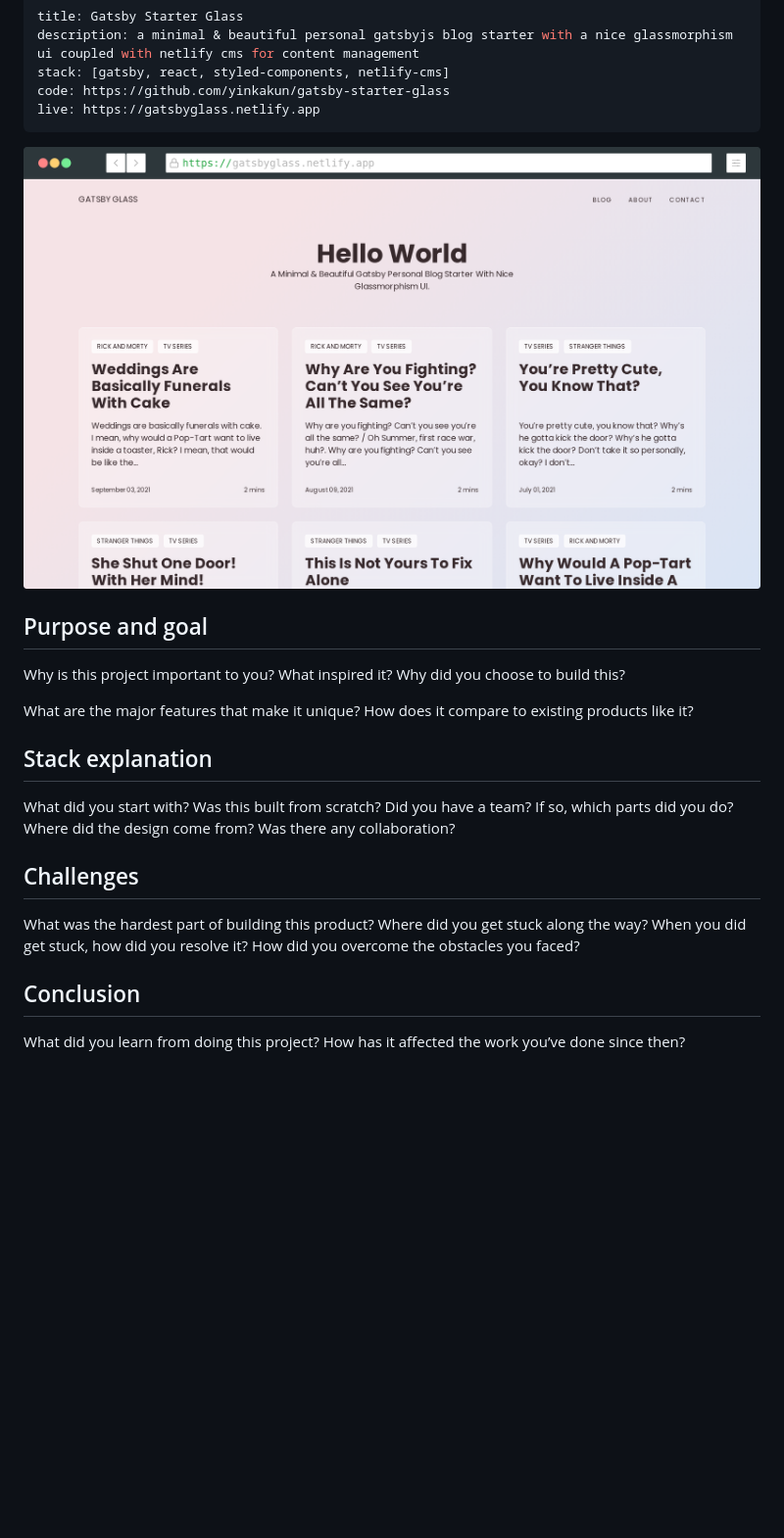
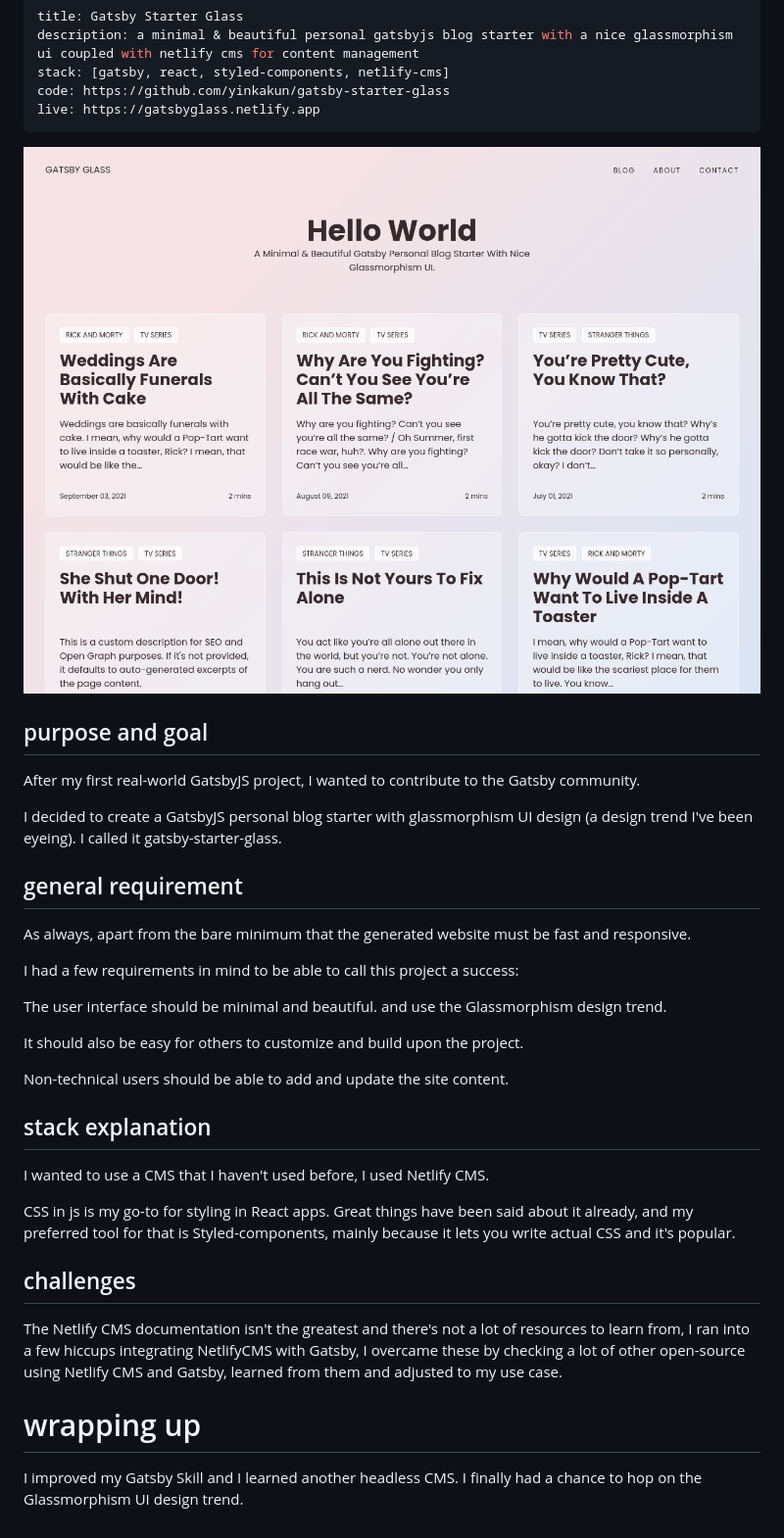
Before and after one commit to yinkakun/yinkakun-portfolio, a Markdown page: src/pages/gatsby-starter-glass.md, the part around the change printed below. Shown: that part at 98% size. Rendered like a GitHub page; pictures changed too: src/images/gatsby-starter-glass.png; blank space fills up the shorter version.

```diff
--- a/src/pages/gatsby-starter-glass.md
+++ b/src/pages/gatsby-starter-glass.md
@@ -10,23 +10,33 @@ live: https://gatsbyglass.netlify.app
 
-## Purpose and goal
+## purpose and goal
 
-Why is this project important to you? What inspired it? Why did you choose to build
-this?
+After my first real-world GatsbyJS project, I wanted to contribute to the Gatsby community.
 
-What are the major features that make it unique? How does it compare to existing
-products like it?
+I decided to create a GatsbyJS personal blog starter with glassmorphism UI design (a design trend I've been eyeing). I called it gatsby-starter-glass.
 
-## Stack explanation
+## general requirement
 
-What did you start with? Was this built from scratch? Did you have a team? If so,
-which parts did you do? Where did the design come from? Was there any collaboration?
+As always, apart from the bare minimum that the generated website must be fast and responsive.
 
-## Challenges
+I had a few requirements in mind to be able to call this project a success:
 
-What was the hardest part of building this product? Where did you get stuck along the way?
-When you did get stuck, how did you resolve it? How did you overcome the obstacles you faced?
+The user interface should be minimal and beautiful. and use the Glassmorphism design trend.
 
-## Conclusion
+It should also be easy for others to customize and build upon the project.
 
-What did you learn from doing this project? How has it affected the work you’ve done
-since then?
+Non-technical users should be able to add and update the site content.
+
+## stack explanation
+
+I wanted to use a CMS that I haven't used before, I used Netlify CMS.
+
+CSS in js is my go-to for styling in React apps. Great things have been said about it already, and my preferred tool for that is Styled-components, mainly because it lets you write actual CSS and it's popular.
+
+## challenges
+
+The Netlify CMS documentation isn't the greatest and there's not a lot of resources to learn from, I ran into a few hiccups integrating NetlifyCMS with Gatsby, I overcame these by checking a lot of other open-source using Netlify CMS and Gatsby, learned from them and adjusted to my use case.
+
+# wrapping up
+
+I improved my Gatsby Skill and I learned another headless CMS.
+I finally had a chance to hop on the Glassmorphism UI design trend.
```
Also changed, not shown: other parts of src/pages/gatsby-starter-glass.md (+1 -1 lines), src/pages/blaqie-photography.md (deleted, +0 -11 lines), src/pages/blaque-photography.md (added, +41 -0 lines), src/pages/eleventy-duo.md (added, +49 -0 lines), src/pages/planthome.md (+33 -6 lines), src/images/blaque-photography.png (added), src/images/eleventy-duo.png (added), static/og-image.png (deleted), static/open-graph-image.png (added), static/twitter-card-image.png (added), 8 other files.
